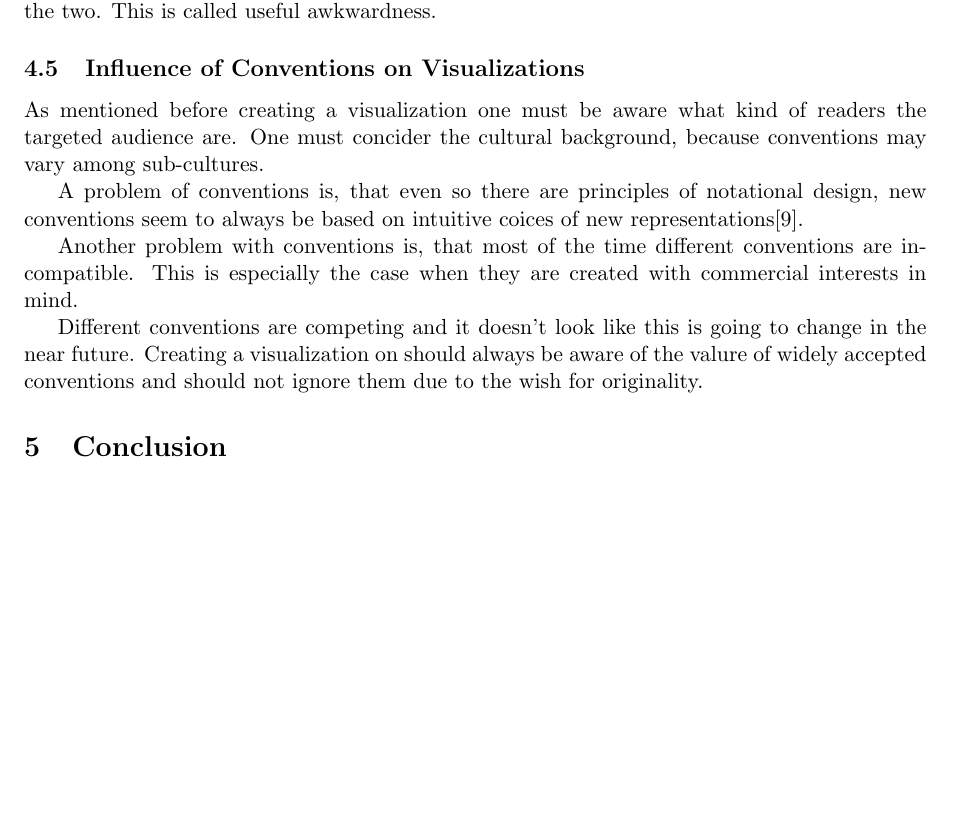
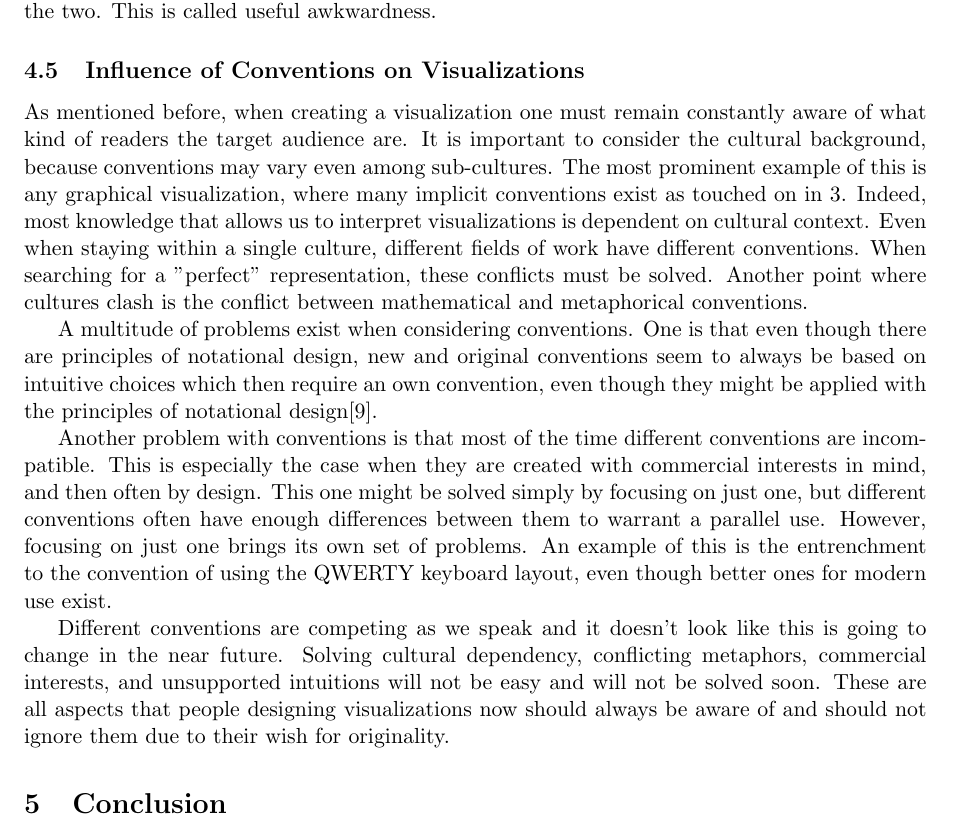
Before and after one commit to xamino/Proseminar, a LaTeX paper (seminar.tex): part of page 6 of 7, cut so that both start at the same text, the shorter picture padded with empty space. Compiled offline with pdfLaTeX.

Commit message:
4.5 reworked

```diff
--- a/seminar.tex
+++ b/seminar.tex
@@ -189,13 +190,13 @@ The final reason given in the original paper is that multiple representations fo
 
 \subsection{Influence of Conventions on Visualizations}
 
-As mentioned before creating a visualization one must be aware what kind of readers the targeted audience are. One must concider the cultural background, because conventions may vary among sub-cultures.
+As mentioned before, when creating a visualization one must remain constantly aware of what kind of readers the target audience are. It is important to consider the cultural background, because conventions may vary even among sub-cultures. The most prominent example of this is any graphical visualization, where many implicit conventions exist as touched on in \ref{graphical}. Indeed, most knowledge that allows us to interpret visualizations is dependent on cultural context. Even when staying within a single culture, different fields of work have different conventions. When searching for a "perfect" representation, these conflicts must be solved. Another point where cultures clash is the conflict between mathematical and metaphorical conventions.
 
-A problem of conventions is, that even so there are principles of notational design, new conventions seem to always be based on intuitive coices of new representations\cite{ro}.
+A multitude of problems exist when considering conventions. One is that even though there are principles of notational design, new and original conventions seem to always be based on intuitive choices which then require an own convention, even though they might be applied with the principles of notational design\cite{ro}.
 
-Another problem with conventions is, that most of the time different conventions are incompatible. This is especially the case when they are created with commercial interests in mind.
+Another problem with conventions is that most of the time different conventions are incompatible. This is especially the case when they are created with commercial interests in mind, and then often by design. This one might be solved simply by focusing on just one, but different conventions often have enough differences between them to warrant a parallel use. However, focusing on just one brings its own set of problems. An example of this is the entrenchment to the convention of using the QWERTY keyboard layout, even though better ones for modern use exist.
 
-Different conventions are competing and it doesn't look like this is going to change in the near future. Creating a visualization on should always be aware of the valure of widely accepted conventions and should not ignore them due to the wish for originality.
+Different conventions are competing as we speak and it doesn't look like this is going to change in the near future. Solving cultural dependency, conflicting metaphors, commercial interests, and unsupported intuitions will not be easy and will not be solved soon. These are all aspects that people designing visualizations now should always be aware of and should not ignore them due to their wish for originality.
 
 \section{Conclusion}
 
```
Also changed, not shown: seminar.tex (1 more changed lines).
